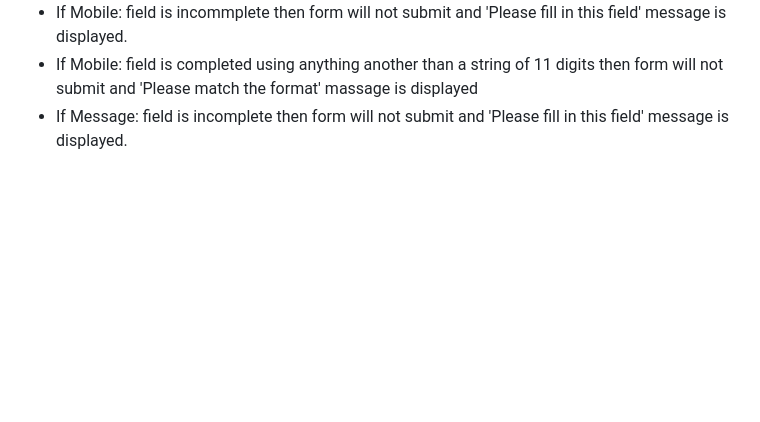
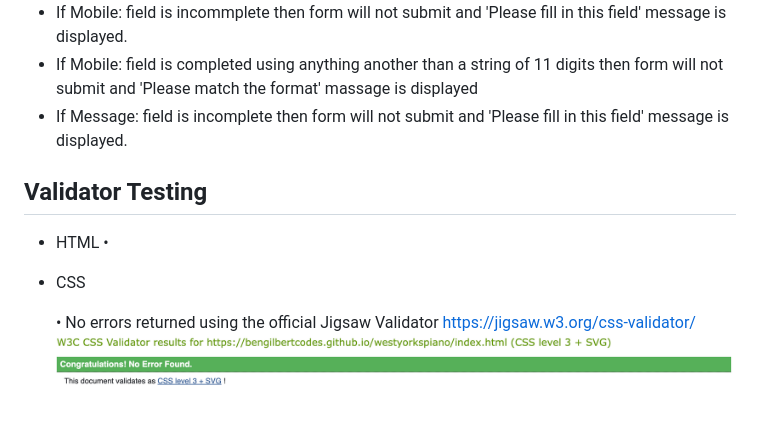
Before and after one commit to bengilbertcodes/westyorkspiano, a Markdown page: README.md, the part around the change printed below. Drawn GitHub-style; pictures changed too: docs/readme_images/jigsaw-results.png (added); blank space fills up the shorter version.

```diff
--- a/README.md
+++ b/README.md
@@ -212,3 +212,13 @@ The form on contact.html hes been tested to ensure it functions as expected when
 * If Mobile: field is incommplete then form will not submit and 'Please fill in this field' message is displayed.
 * If Mobile: field is completed using anything another than a string of 11 digits then form will not submit and 'Please match the format' massage is displayed
 * If Message: field is incomplete then form will not submit and 'Please fill in this field' message is displayed.
+
+## Validator Testing
+
+* HTML
+    •
+
+* CSS
+
+    • No errors returned using the official Jigsaw Validator https://jigsaw.w3.org/css-validator/
+![Alt text](docs/readme_images/jigsaw-results.png)
```
Also changed, not shown: other parts of README.md (+3 -3 lines), 1 other file.
